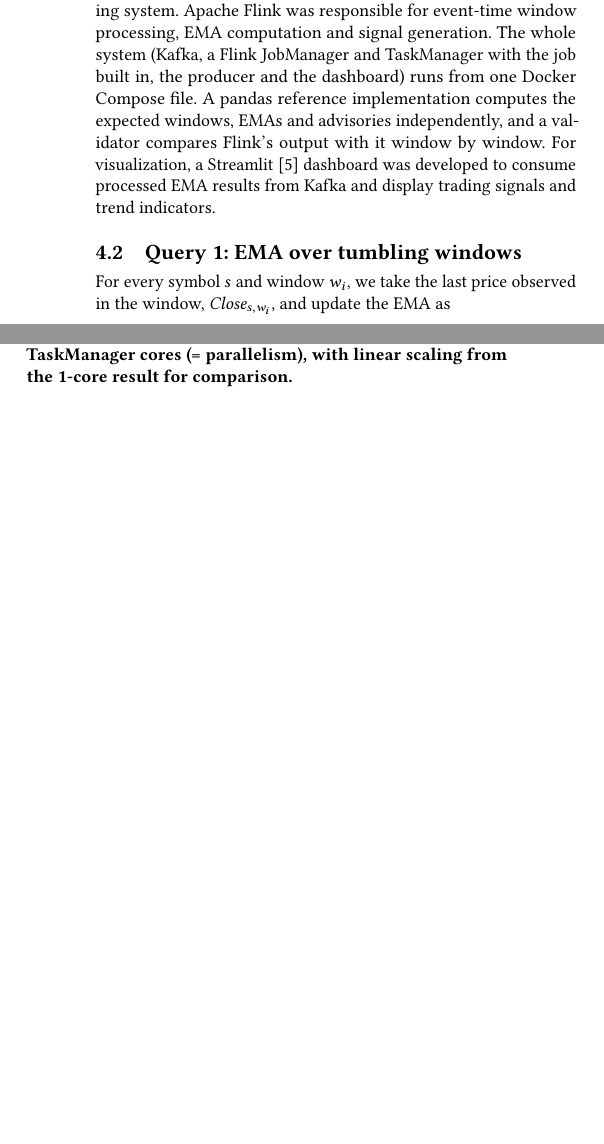
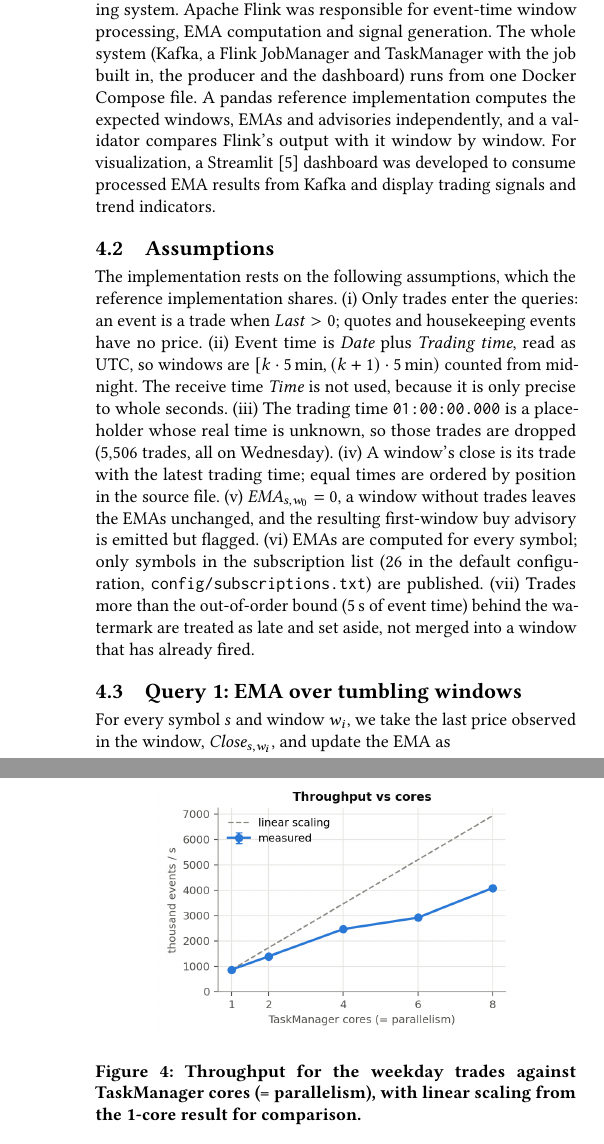
Before and after one commit to The5pecial0ne/ssdm-financial-tick-data, a LaTeX paper (report/report.tex): two parts of the columns of pages 3 and 4 of 6 before the commit and two parts of the columns of pages 3 and 5 of 6 after it, joined at a grey line, cut so that both start at the same text, the shorter picture padded with empty space. Compiled offline with pdfLaTeX.

Commit message:
Report: add the assumptions, missing design decisions and subtask-level evidence
Co-Authored-By: Claude Opus 5.5 <noreply@anthropic.com>
Claude-Session: https://claude.ai/code/session_01D6Axa6GwfEFnZxWEApGqNm

```diff
--- a/report/report.tex
+++ b/report/report.tex
@@ -259,6 +279,19 @@
 %% (apache/kafka:3.9.0), Dockerfile (python:3.11-slim). The draft said Kafka 3.x,
 %% Flink 1.20.5 and Java 11; 1.20.5 was the October prototype's cluster.
 The implementation uses Apache Kafka 3.9.0 (a single broker in KRaft mode), Apache Flink 1.20.0 running on Java 17, and Python 3.11. The Flink job is written in Java and built with Maven. The Kafka producer was implemented in Python (\texttt{confluent-kafka}) and used to replay historical financial tick data into the streaming system. Apache Flink was responsible for event-time window processing, EMA computation and signal generation. The whole system (Kafka, a Flink JobManager and TaskManager with the job built in, the producer and the dashboard) runs from one Docker Compose file. A pandas reference implementation computes the expected windows, EMAs and advisories independently, and a validator compares Flink's output with it window by window. For visualization, a Streamlit~\cite{streamlit} dashboard was developed to consume processed EMA results from Kafka and display trading signals and trend indicators.
+
+\subsection{Assumptions}
+%% Added: the semantic choices the results depend on, in one place (README "Semantics",
+%% TickParser, EmaProcessor). These are facts about what the code does; say in your own
+%% analysis which of them you consider debatable.
+The implementation rests on the following assumptions, which the reference implementation shares.
+(i)~Only trades enter the queries: an event is a trade when $\mathit{Last}>0$; quotes and housekeeping events have no price.
+(ii)~Event time is \textit{Date} plus \textit{Trading time}, read as UTC, so windows are $[k\cdot5\,\mathrm{min},(k+1)\cdot5\,\mathrm{min})$ counted from midnight. The receive time \textit{Time} is not used, because it is only precise to whole seconds.
+(iii)~The trading time \texttt{01:00:00.000} is a placeholder whose real time is unknown, so those trades are dropped (5,506 trades, all on Wednesday).
+(iv)~A window's close is its trade with the latest trading time; equal times are ordered by position in the source file.
+(v)~$\mathit{EMA}_{s,w_0}=0$, a window without trades leaves the EMAs unchanged, and the resulting first-window buy advisory is emitted but flagged.
+(vi)~EMAs are computed for every symbol; only symbols in the subscription list (26 in the default configuration, \texttt{config/subscriptions.txt}) are published.
+(vii)~Trades more than the out-of-order bound (5\,s of event time) behind the watermark are treated as late and set aside, not merged into a window that has already fired.
 
 \subsection{Query 1: EMA over tumbling windows}
 For every symbol $s$ and window $w_i$, we take the last price observed in the
```
Also changed, not shown: report/report.pdf, report/report.tex (34 more changed lines).
